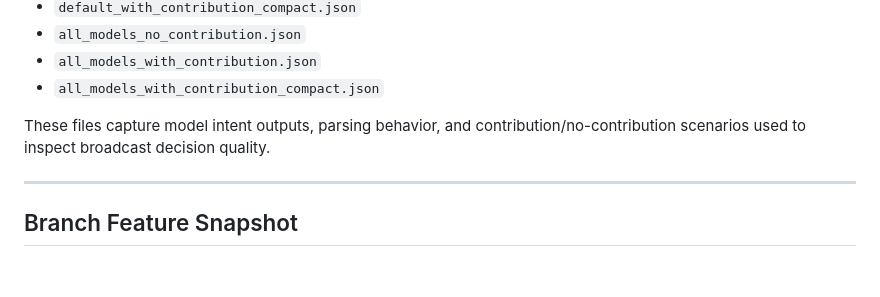
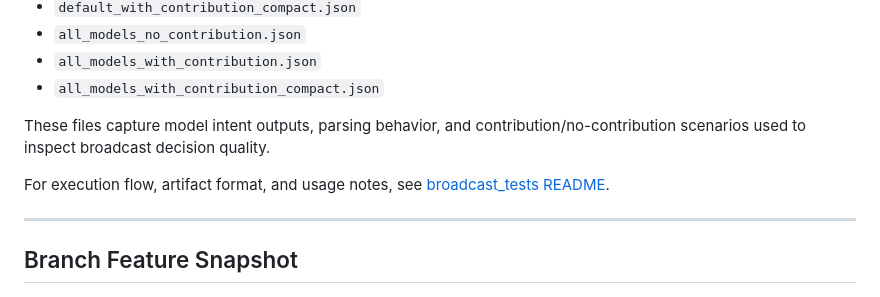
Before and after one commit to Skanda-P-R/Multi-Agent-Reasoning, a Markdown page: README.md, the part around the change. GitHub-like rendering; blank space fills up the shorter version.

```diff
--- a/README.md
+++ b/README.md
@@ -256,6 +256,8 @@ Current JSON artifacts include:
 
 These files capture model intent outputs, parsing behavior, and contribution/no-contribution scenarios used to inspect broadcast decision quality.
 
+For execution flow, artifact format, and usage notes, see [broadcast_tests README](Multi-Agent-Reasoning/broadcast_tests/README.md).
+
 ---
 
 ## Branch Feature Snapshot
```
